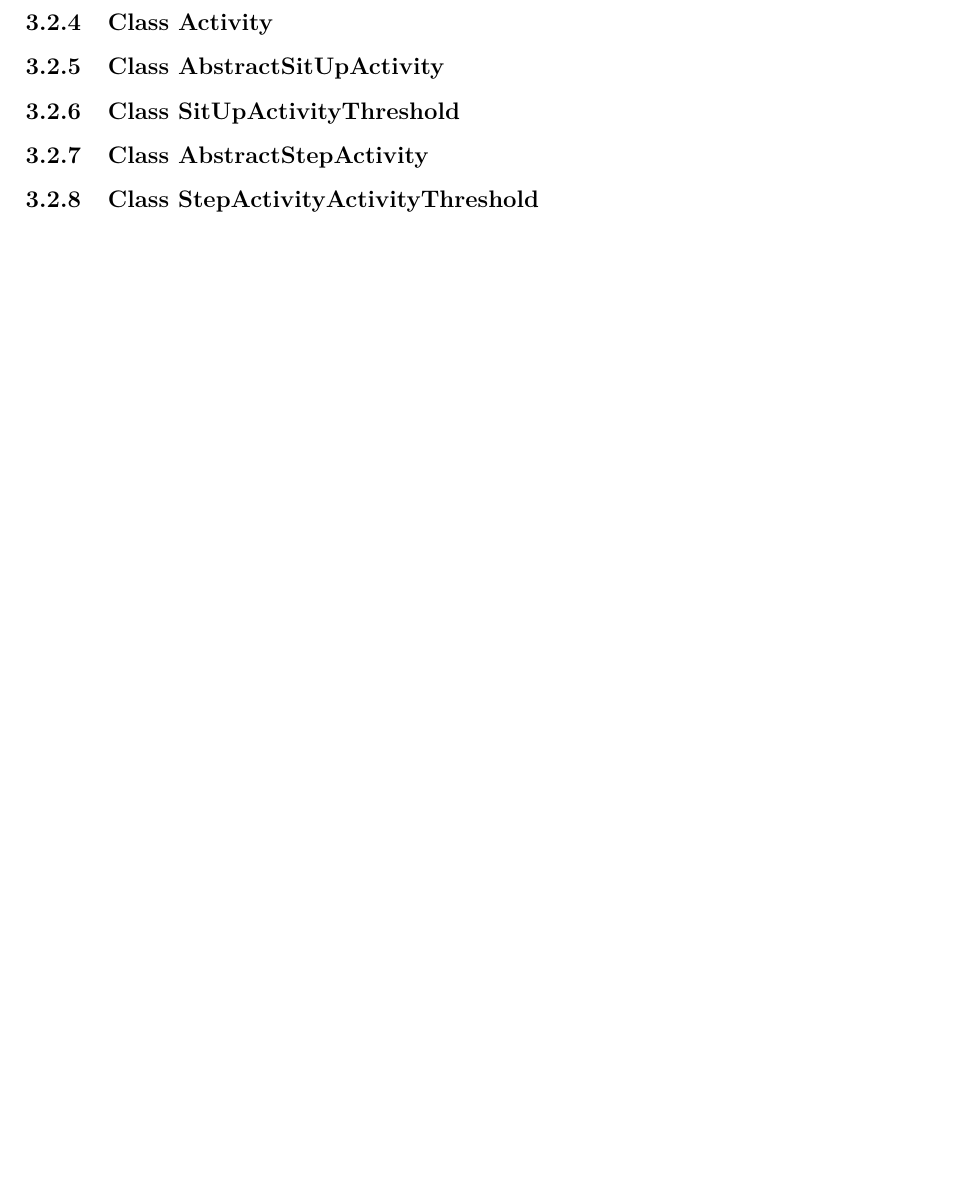
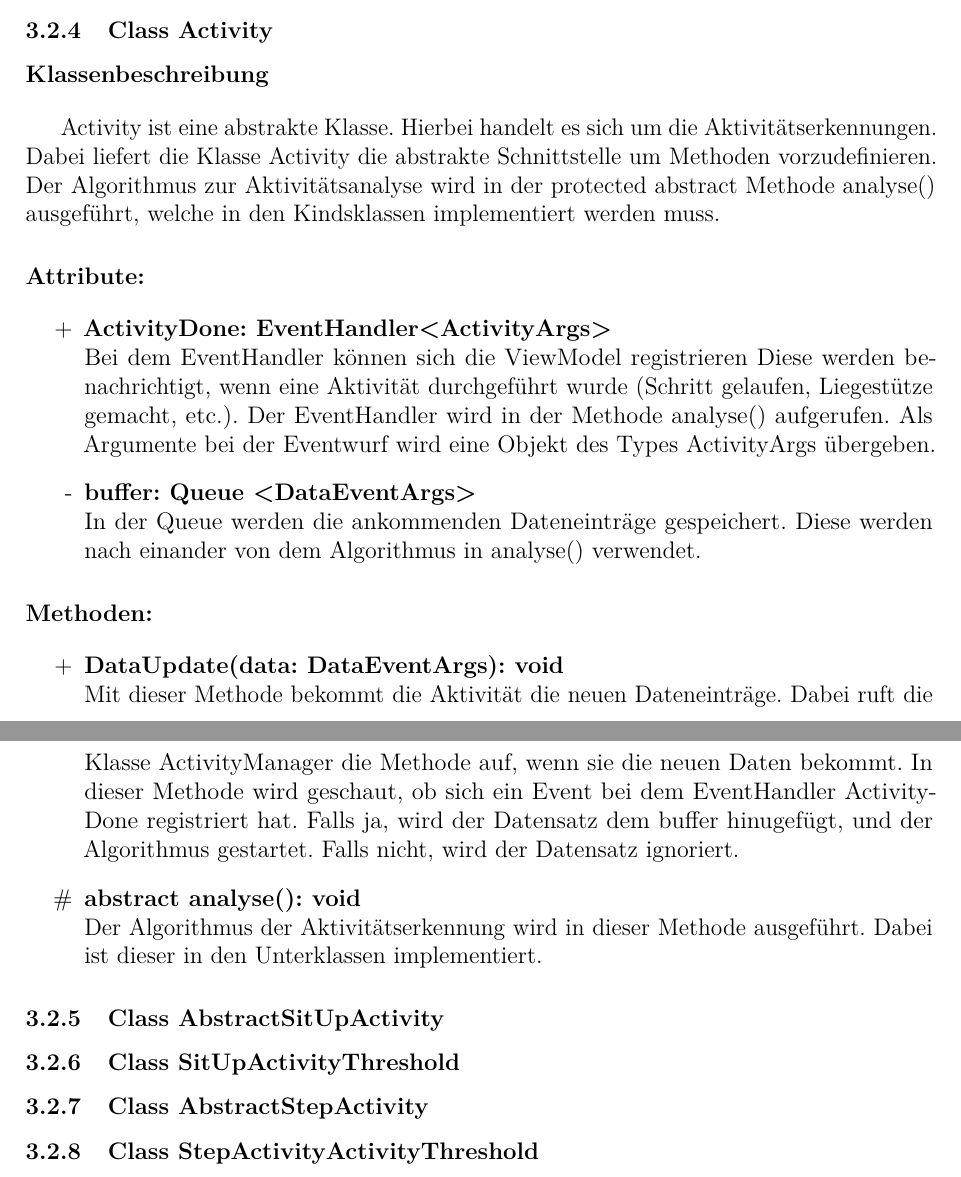
Before and after one commit to vlle1/dokumente-earablesKIT, a LaTeX document (Entwurf/Entwurfsdokument/entwurfprotokoll.tex): part of page 19 of 43 before the commit and two parts of pages 18 and 19 of 44 after it, the two joined at a grey line, cut so that both start at the same text, the shorter picture padded with empty space. Compiled offline with pdfLaTeX.

Commit message:
Activity Beschreibung hinzugefügt

```diff
--- a/Entwurf/Entwurfsdokument/entwurfprotokoll.tex
+++ b/Entwurf/Entwurfsdokument/entwurfprotokoll.tex
@@ -365,7 +365,19 @@ Enthält alle relevanten Informationen die benötigt werden, falls neue Daten an
 
 
 	\subsubsection{Class Activity}
+	\paragraph{Klassenbeschreibung}
+	Activity ist eine abstrakte Klasse. Hierbei handelt es sich um die Aktivitätserkennungen. Dabei liefert die Klasse Activity die abstrakte Schnittstelle um Methoden vorzudefinieren. Der Algorithmus zur Aktivitätsanalyse wird in der protected abstract Methode analyse() ausgeführt, welche in den Kindsklassen implementiert werden muss.
 
+	\paragraph{Attribute:}
+	\begin{itemize}
+		\item[+] \textbf{ActivityDone: EventHandler<ActivityArgs>}\\Bei dem EventHandler können sich die ViewModel registrieren Diese werden benachrichtigt, wenn eine Aktivität durchgeführt wurde (Schritt gelaufen, Liegestütze gemacht, etc.). Der EventHandler wird in der Methode analyse() aufgerufen. Als Argumente bei der Eventwurf wird eine Objekt des Types ActivityArgs übergeben.
+		\item [-] \textbf{buffer: Queue <DataEventArgs>}\\In der Queue werden die ankommenden Dateneinträge gespeichert. Diese werden nach einander von dem Algorithmus in analyse() verwendet.
+	\end{itemize}
+	\paragraph{Methoden:}
+	\begin{itemize}
+		\item[+] \textbf{DataUpdate(data: DataEventArgs): void}\\Mit dieser Methode bekommt die Aktivität die neuen Dateneinträge. Dabei ruft die Klasse ActivityManager die Methode auf, wenn sie die neuen Daten bekommt. In dieser Methode wird geschaut, ob sich ein Event bei dem EventHandler ActivityDone registriert hat. Falls ja, wird der Datensatz dem buffer hinugefügt, und der Algorithmus gestartet. Falls nicht, wird der Datensatz ignoriert.
+		\item[\#] \textbf{abstract analyse(): void}\\Der Algorithmus der Aktivitätserkennung wird in dieser Methode ausgeführt. Dabei ist dieser in den Unterklassen implementiert.
+	\end{itemize}
 	\subsubsection{Class AbstractSitUpActivity}
 	\subsubsection{Class SitUpActivityThreshold}
 
```
